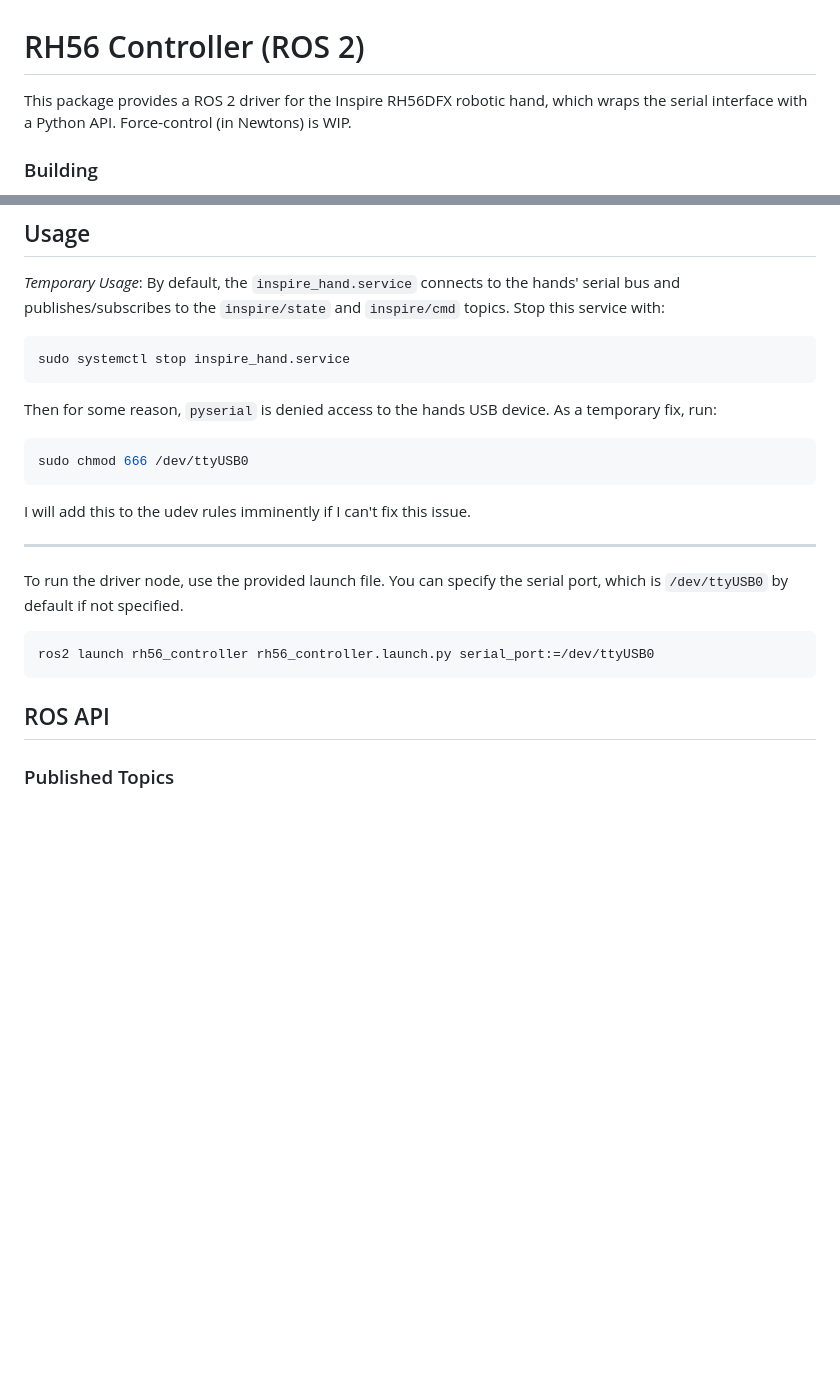
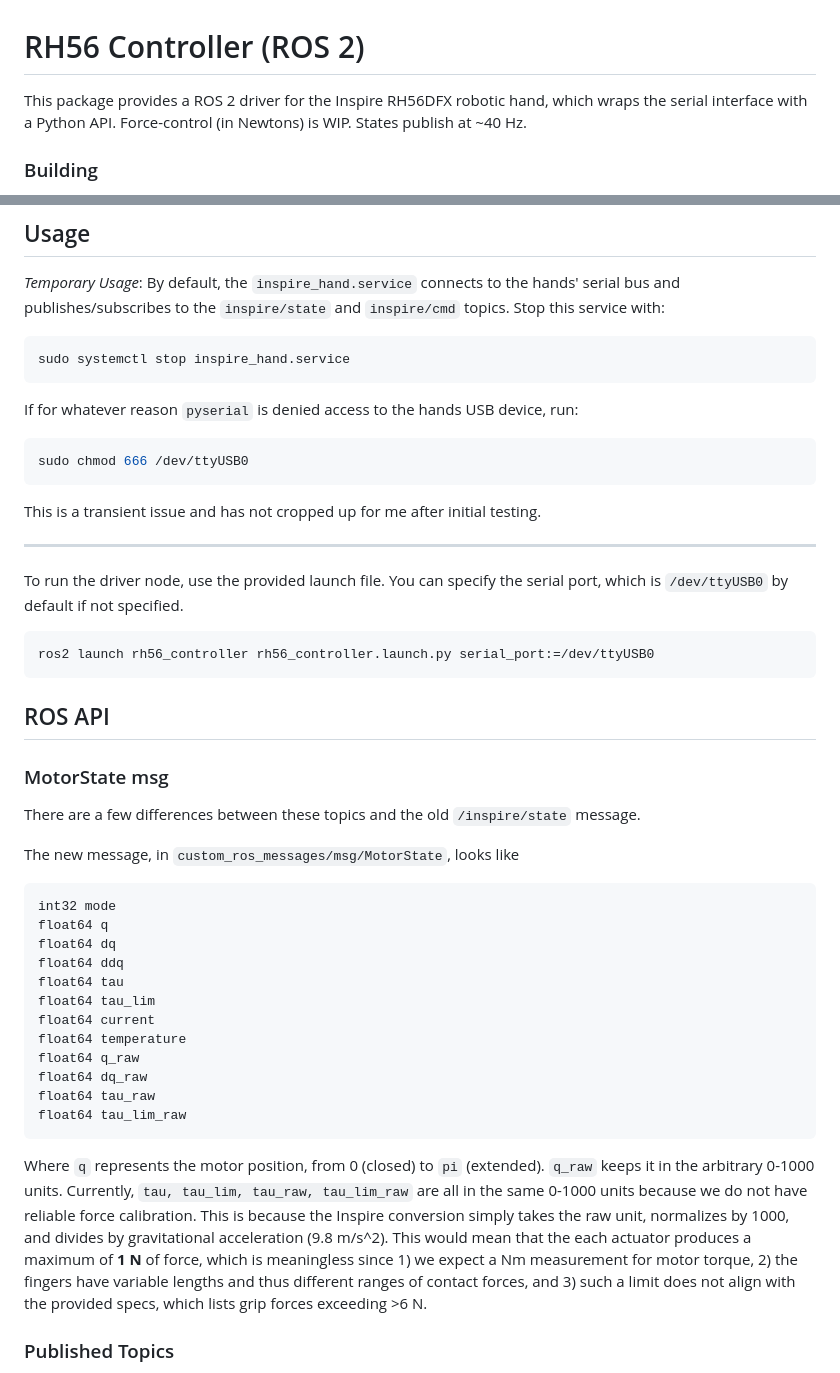
Before and after one commit to correlllab/rh56_controller, a Markdown page: README.md, 2 parts joined by grey strips. GitHub-like rendering; blank space fills up the shorter version.

````diff
--- a/README.md
+++ b/README.md
@@ -1,6 +1,6 @@
 # RH56 Controller (ROS 2)
 
-This package provides a ROS 2 driver for the Inspire RH56DFX robotic hand, which wraps the serial interface with a Python API. Force-control (in Newtons) is WIP.
+This package provides a ROS 2 driver for the Inspire RH56DFX robotic hand, which wraps the serial interface with a Python API. Force-control (in Newtons) is WIP. States publish at ~40 Hz.
 
 
 ### Building
@@ -22,11 +22,11 @@ This package provides a ROS 2 driver for the Inspire RH56DFX robotic hand, which
 sudo systemctl stop inspire_hand.service
 ```
 
-Then for some reason, `pyserial` is denied access to the hands USB device. As a temporary fix, run:
+If for whatever reason `pyserial` is denied access to the hands USB device, run:
 ```bash
 sudo chmod 666 /dev/ttyUSB0
 ```
-I will add this to the udev rules imminently if I can't fix this issue.
+This is a transient issue and has not cropped up for me after initial testing.
 
 ---
 
@@ -39,6 +39,27 @@ ros2 launch rh56_controller rh56_controller.launch.py serial_port:=/dev/ttyUSB0
 
 
 ## ROS API
+
+### MotorState msg
+There are a few differences between these topics and the old `/inspire/state` message.
+
+The new message, in `custom_ros_messages/msg/MotorState`, looks like
+```bash
+int32 mode
+float64 q
+float64 dq
+float64 ddq
+float64 tau
+float64 tau_lim
+float64 current
+float64 temperature
+float64 q_raw
+float64 dq_raw
+float64 tau_raw
+float64 tau_lim_raw
+```
+
+Where `q` represents the motor position, from 0 (closed) to `pi` (extended). `q_raw` keeps it in the arbitrary 0-1000 units. Currently, `tau, tau_lim, tau_raw, tau_lim_raw` are all in the same 0-1000 units because we do not have reliable force calibration. This is because the Inspire conversion simply takes the raw unit, normalizes by 1000, and divides by gravitational acceleration (9.8 m/s^2). This would mean that the each actuator produces a maximum of **1 N** of force, which is meaningless  since 1) we expect a Nm measurement for motor torque, 2) the fingers have variable lengths and thus different ranges of contact forces, and 3) such a limit does not align with the provided specs, which lists grip forces exceeding >6 N.
 
 ### Published Topics
 
````
